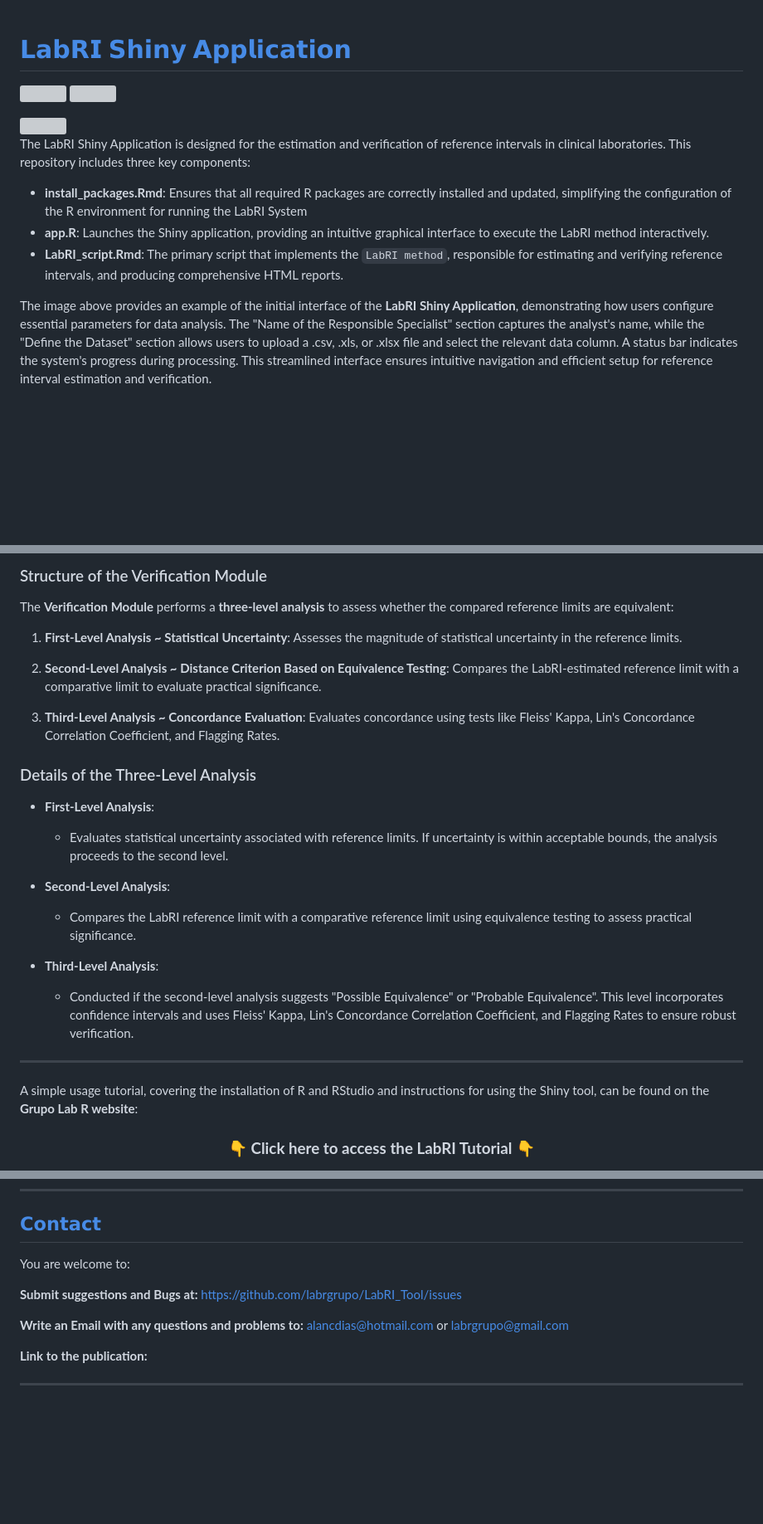
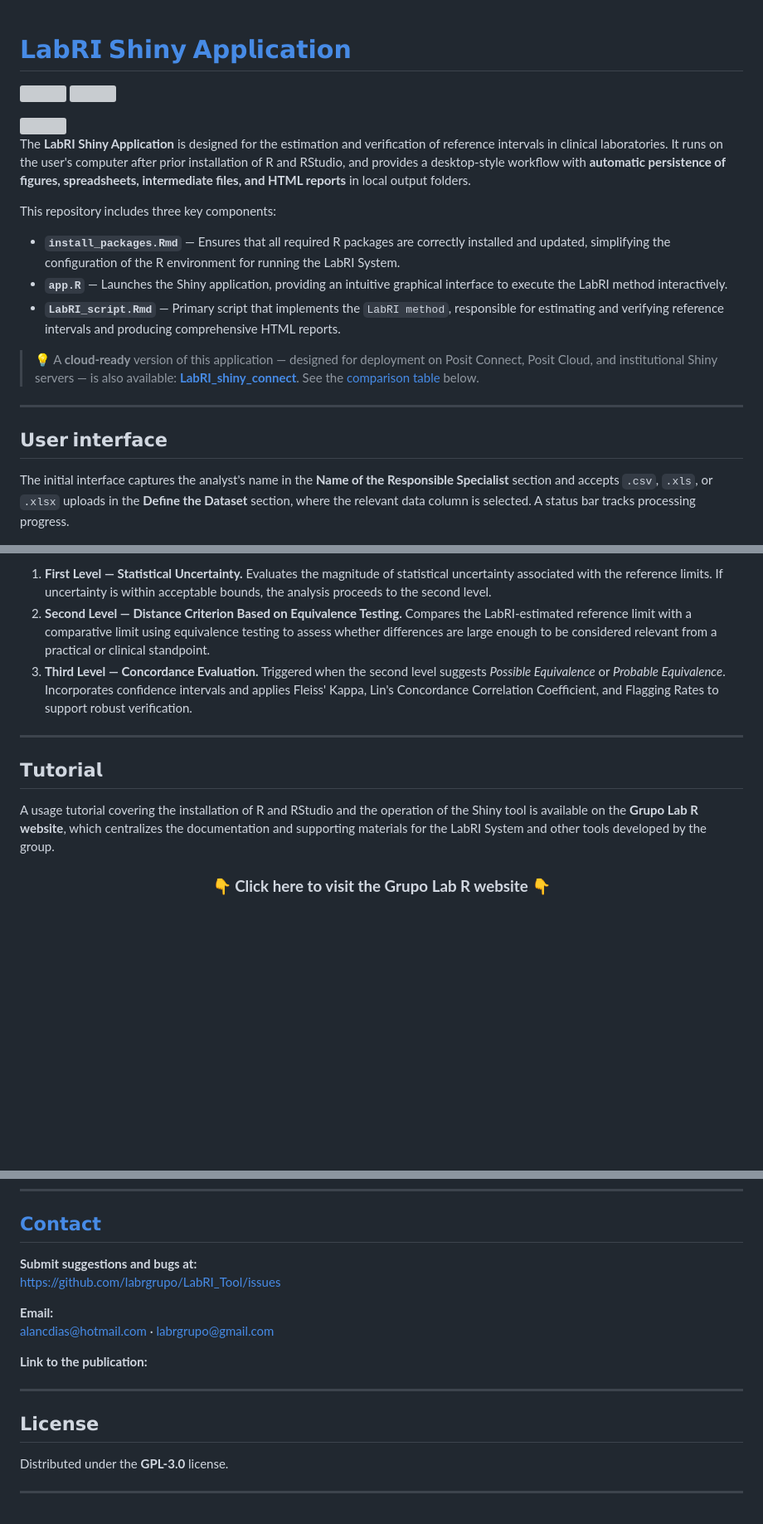
Before and after one commit to labrgrupo/LabRI_shiny, a Markdown page: README.md, 3 parts joined by grey strips. Shown at 83% size. GitHub-like rendering; blank space fills up the shorter version; grey boxes are pictures that could not be loaded.

```diff
--- a/README.md
+++ b/README.md
@@ -1,18 +1,25 @@
 # [𝗟𝗮𝗯𝗥𝗜 𝗦𝗵𝗶𝗻𝘆 𝗔𝗽𝗽𝗹𝗶𝗰𝗮𝘁𝗶𝗼𝗻](https://img.shields.io/badge/LabRI%20Shiny%20Application-%230070C0?style=for-the-badge&logoColor=white)
-
 
 ![](https://img.shields.io/github/license/labrgrupo/LabRI_Tool.svg)
 ![](https://img.shields.io/github/last-commit/labrgrupo/LabRI_Tool/main.svg)
 
-
 <img src="www/Logo.svg" width="350px" height="250px" align="right"/>
 
-The LabRI Shiny Application is designed for the estimation and verification of reference intervals in clinical laboratories. This repository includes three key components:
-- **install_packages.Rmd**: Ensures that all required R packages are correctly installed and updated, simplifying the configuration of the R environment for running the LabRI System
-- **app.R**: Launches the Shiny application, providing an intuitive graphical interface to execute the LabRI method interactively.
-- **LabRI_script.Rmd**: The primary script that implements the `LabRI method`, responsible for estimating and verifying reference intervals, and producing comprehensive HTML reports.
+The **LabRI Shiny Application** is designed for the estimation and verification of reference intervals in clinical laboratories. It runs on the user's computer after prior installation of R and RStudio, and provides a desktop-style workflow with **automatic persistence of figures, spreadsheets, intermediate files, and HTML reports** in local output folders.
 
-The image above provides an example of the initial interface of the **LabRI Shiny Application**, demonstrating how users configure essential parameters for data analysis. The "Name of the Responsible Specialist" section captures the analyst's name, while the "Define the Dataset" section allows users to upload a .csv, .xls, or .xlsx file and select the relevant data column. A status bar indicates the system's progress during processing. This streamlined interface ensures intuitive navigation and efficient setup for reference interval estimation and verification.
+This repository includes three key components:
+
+- **`install_packages.Rmd`** — Ensures that all required R packages are correctly installed and updated, simplifying the configuration of the R environment for running the LabRI System.
+- **`app.R`** — Launches the Shiny application, providing an intuitive graphical interface to execute the LabRI method interactively.
+- **`LabRI_script.Rmd`** — Primary script that implements the `LabRI method`, responsible for estimating and verifying reference intervals and producing comprehensive HTML reports.
+
+> 💡 A **cloud-ready** version of this application — designed for deployment on Posit Connect, Posit Cloud, and institutional Shiny servers — is also available: [**LabRI_shiny_connect**](https://github.com/labrgrupo/LabRI_shiny_connect). See the [comparison table](#-local-execution-vs-cloud-ready-version) below.
+
+---
+
+## 𝗨𝘀𝗲𝗿 𝗶𝗻𝘁𝗲𝗿𝗳𝗮𝗰𝗲
+
+The initial interface captures the analyst's name in the **Name of the Responsible Specialist** section and accepts `.csv`, `.xls`, or `.xlsx` uploads in the **Define the Dataset** section, where the relevant data column is selected. A status bar tracks processing progress.
 
 <img src="www/Interface_Shiny.png" width="800px" height="400px"/>
 
@@ -60,30 +94,15 @@ To ensure reliability in clinical practice, it is crucial for laboratories to ve
 
-### Structure of the Verification Module
-
-The **Verification Module** performs a **three-level analysis** to assess whether the compared reference limits are equivalent:
-
-1. **First-Level Analysis ~ Statistical Uncertainty**: Assesses the magnitude of statistical uncertainty in the reference limits.
-
-2. **Second-Level Analysis ~ Distance Criterion Based on Equivalence Testing**: Compares the LabRI-estimated reference limit with a comparative limit to evaluate practical significance.
-
-3. **Third-Level Analysis ~ Concordance Evaluation**: Evaluates concordance using tests like Fleiss' Kappa, Lin's Concordance Correlation Coefficient, and Flagging Rates.
-
-### Details of the Three-Level Analysis
-
-- **First-Level Analysis**:
-  - Evaluates statistical uncertainty associated with reference limits. If uncertainty is within acceptable bounds, the analysis proceeds to the second level.
-
-- **Second-Level Analysis**:
-  - Compares the LabRI reference limit with a comparative reference limit using equivalence testing to assess practical significance.
-
-- **Third-Level Analysis**:
-  - Conducted if the second-level analysis suggests "Possible Equivalence" or "Probable Equivalence". This level incorporates confidence intervals and uses Fleiss' Kappa, Lin's Concordance Correlation Coefficient, and Flagging Rates to ensure robust verification.
+1. **First Level — Statistical Uncertainty.** Evaluates the magnitude of statistical uncertainty associated with the reference limits. If uncertainty is within acceptable bounds, the analysis proceeds to the second level.
+2. **Second Level — Distance Criterion Based on Equivalence Testing.** Compares the LabRI-estimated reference limit with a comparative limit using equivalence testing to assess whether differences are large enough to be considered relevant from a practical or clinical standpoint.
+3. **Third Level — Concordance Evaluation.** Triggered when the second level suggests *Possible Equivalence* or *Probable Equivalence*. Incorporates confidence intervals and applies Fleiss' Kappa, Lin's Concordance Correlation Coefficient, and Flagging Rates to support robust verification.
 
 ---
 
-A simple usage tutorial, covering the installation of R and RStudio and instructions for using the Shiny tool, can be found on the **Grupo Lab R website**:
+## 𝗧𝘂𝘁𝗼𝗿𝗶𝗮𝗹
+
+A usage tutorial covering the installation of R and RStudio and the operation of the Shiny tool is available on the **Grupo Lab R website**, which centralizes the documentation and supporting materials for the LabRI System and other tools developed by the group.
 
 <div align="center">
 
-### 👇 **Click here to access the LabRI Tutorial** 👇
+### 👇 **Click here to visit the Grupo Lab R website** 👇
 
@@ -97,12 +116,18 @@ A simple usage tutorial, covering the installation of R and RStudio and instruct
 
 ## [𝗖𝗼𝗻𝘁𝗮𝗰𝘁](https://img.shields.io/badge/LabRI%20Shiny%20Application-%230070C0?style=for-the-badge&logoColor=white)
 
-You are welcome to:
+**Submit suggestions and bugs at:**
+https://github.com/labrgrupo/LabRI_Tool/issues
 
-**Submit suggestions and Bugs at:** https://github.com/labrgrupo/LabRI_Tool/issues
-
-**Write an Email with any questions and problems to:** alancdias@hotmail.com or labrgrupo@gmail.com
+**Email:**
+alancdias@hotmail.com · labrgrupo@gmail.com
 
 **Link to the publication:**
 
 ---
+
+## 𝗟𝗶𝗰𝗲𝗻𝘀𝗲
+
+Distributed under the **GPL-3.0** license.
+
+---
```
Also changed, not shown: other parts of README.md (+44 -17 lines).
